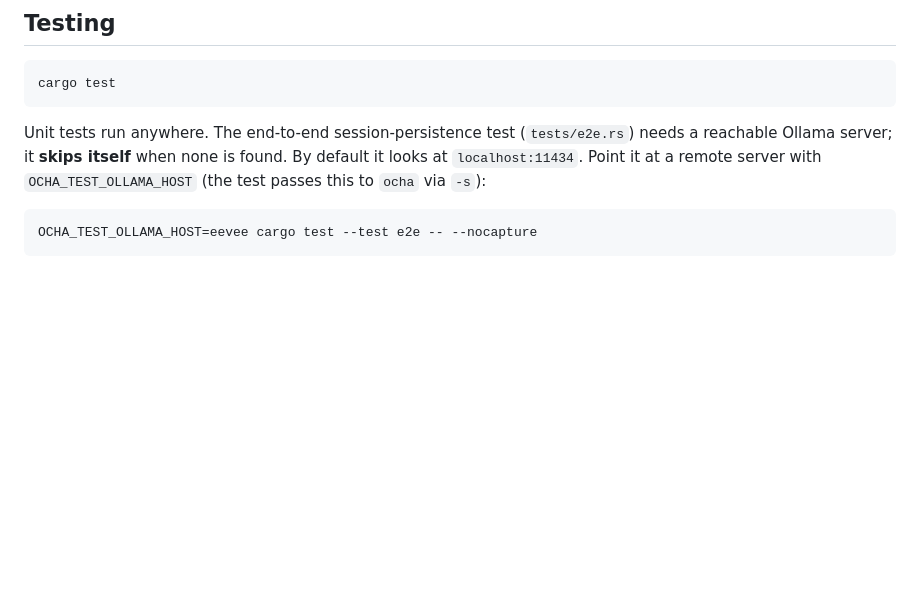
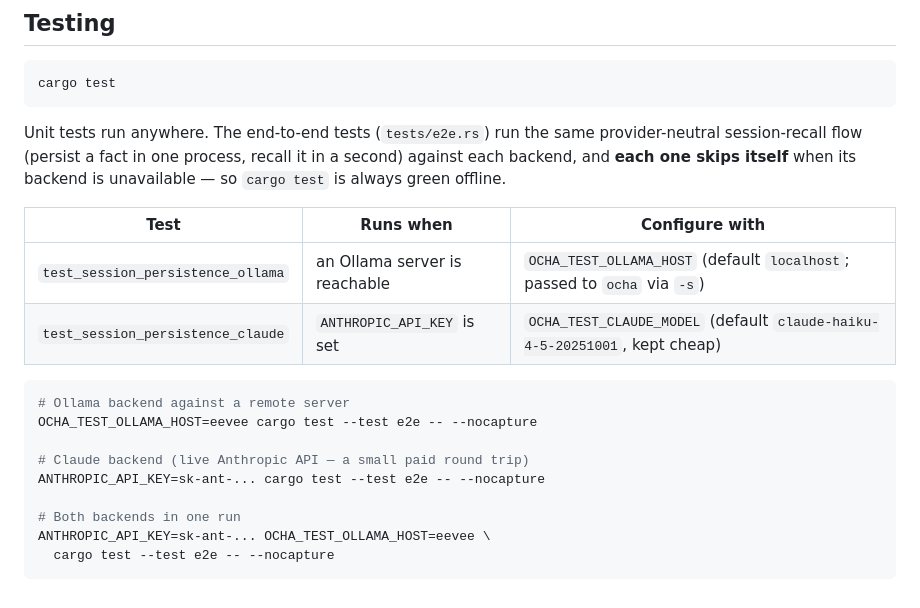
Before and after one commit to hikalium/ocha, a Markdown page: README.md, the part around the change. Rendered like a GitHub page; blank space fills up the shorter version.

Commit message:
docs(readme): document Claude API e2e gating
Co-Authored-By: Claude Opus 4.7 <noreply@anthropic.com>

````diff
--- a/README.md
+++ b/README.md
@@ -129,12 +129,25 @@ ocha -m llama3 "What is Rust?"
 cargo test
 ```
 
-Unit tests run anywhere. The end-to-end session-persistence test
-(`tests/e2e.rs`) needs a reachable Ollama server; it **skips itself**
-when none is found. By default it looks at `localhost:11434`. Point it
-at a remote server with `OCHA_TEST_OLLAMA_HOST` (the test passes this to
-`ocha` via `-s`):
+Unit tests run anywhere. The end-to-end tests (`tests/e2e.rs`) run the
+same provider-neutral session-recall flow (persist a fact in one
+process, recall it in a second) against each backend, and **each one
+skips itself** when its backend is unavailable — so `cargo test` is
+always green offline.
+
+| Test | Runs when | Configure with |
+|------|-----------|----------------|
+| `test_session_persistence_ollama` | an Ollama server is reachable | `OCHA_TEST_OLLAMA_HOST` (default `localhost`; passed to `ocha` via `-s`) |
+| `test_session_persistence_claude` | `ANTHROPIC_API_KEY` is set | `OCHA_TEST_CLAUDE_MODEL` (default `claude-haiku-4-5-20251001`, kept cheap) |
 
 ```bash
+# Ollama backend against a remote server
 OCHA_TEST_OLLAMA_HOST=eevee cargo test --test e2e -- --nocapture
+
+# Claude backend (live Anthropic API — a small paid round trip)
+ANTHROPIC_API_KEY=sk-ant-... cargo test --test e2e -- --nocapture
+
+# Both backends in one run
+ANTHROPIC_API_KEY=sk-ant-... OCHA_TEST_OLLAMA_HOST=eevee \
+  cargo test --test e2e -- --nocapture
 ```
````
